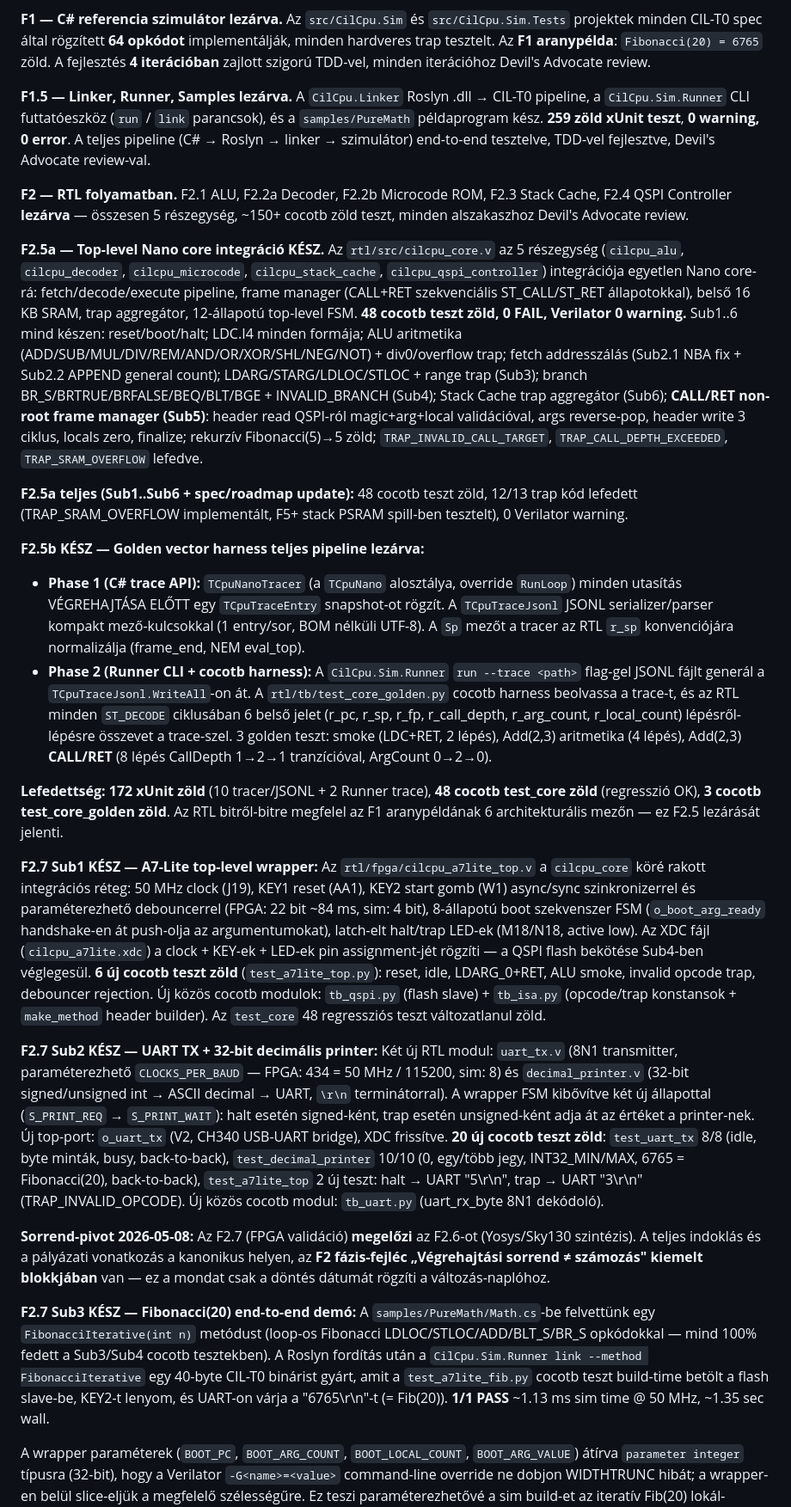
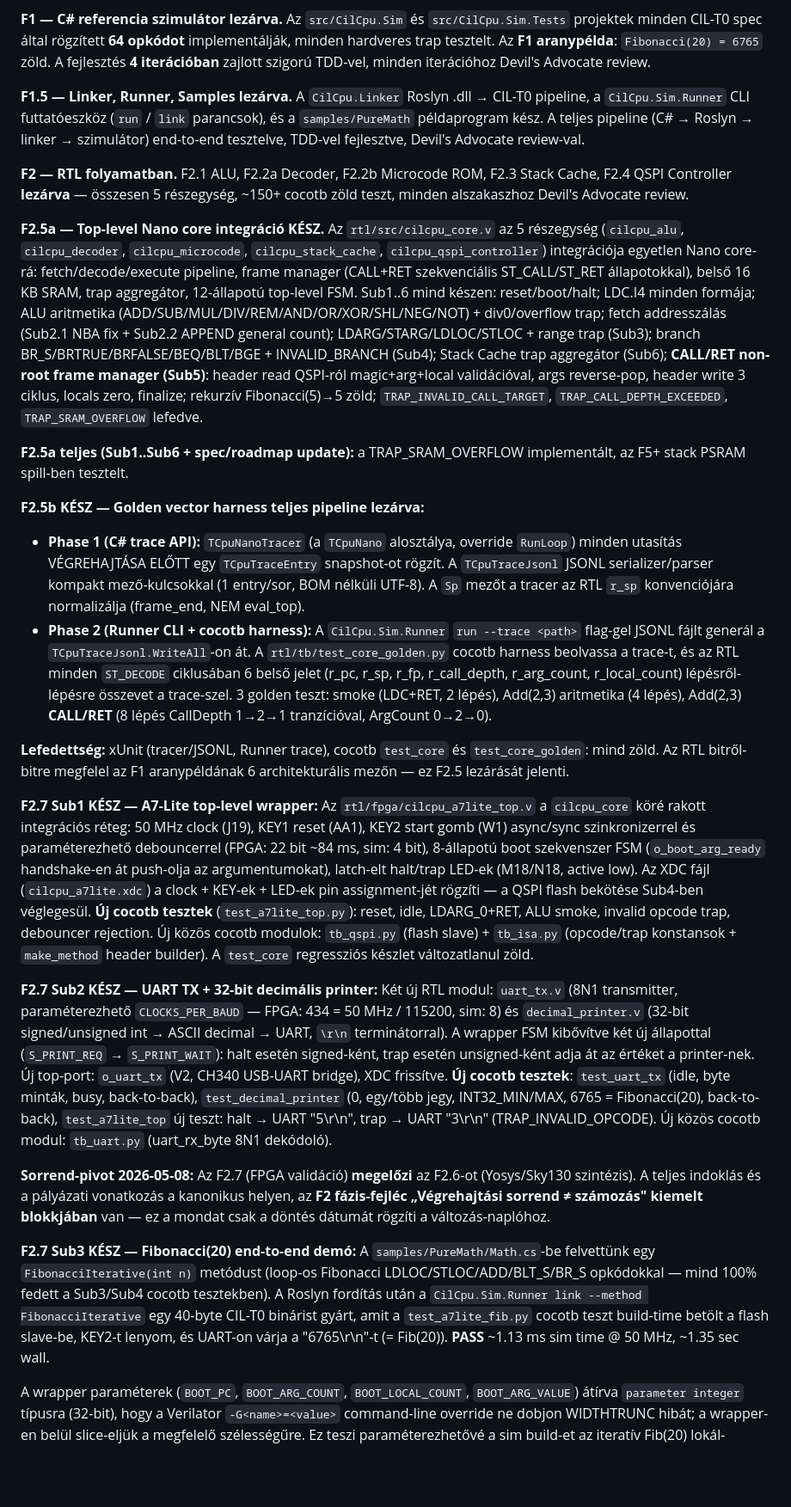
Before and after one commit to FenySoft/cli-cpu, a Markdown page: docs/roadmap-hu.md, the part around one of its changes. Shown at 86% size. Drawn GitHub-style; blank space fills up the shorter version.

```diff
--- a/docs/roadmap-hu.md
+++ b/docs/roadmap-hu.md
@@ -710,27 +710,27 @@ A **korábbi** F6 egyetlen nagy FPGA-t célzott (K7-480T, majd K7-325T). A **mos
 
 **F1 — C# referencia szimulátor lezárva.** Az `src/CilCpu.Sim` és `src/CilCpu.Sim.Tests` projektek minden CIL-T0 spec által rögzített **64 opkódot** implementálják, minden hardveres trap tesztelt. Az **F1 aranypélda**: `Fibonacci(20) = 6765` zöld. A fejlesztés **4 iterációban** zajlott szigorú TDD-vel, minden iterációhoz Devil's Advocate review.
 
-**F1.5 — Linker, Runner, Samples lezárva.** A `CilCpu.Linker` Roslyn .dll → CIL-T0 pipeline, a `CilCpu.Sim.Runner` CLI futtatóeszköz (`run` / `link` parancsok), és a `samples/PureMath` példaprogram kész. **259 zöld xUnit teszt**, **0 warning, 0 error**. A teljes pipeline (C# → Roslyn → linker → szimulátor) end-to-end tesztelve, TDD-vel fejlesztve, Devil's Advocate review-val.
+**F1.5 — Linker, Runner, Samples lezárva.** A `CilCpu.Linker` Roslyn .dll → CIL-T0 pipeline, a `CilCpu.Sim.Runner` CLI futtatóeszköz (`run` / `link` parancsok), és a `samples/PureMath` példaprogram kész. A teljes pipeline (C# → Roslyn → linker → szimulátor) end-to-end tesztelve, TDD-vel fejlesztve, Devil's Advocate review-val.
 
 **F2 — RTL folyamatban.** F2.1 ALU, F2.2a Decoder, F2.2b Microcode ROM, F2.3 Stack Cache, F2.4 QSPI Controller **lezárva** — összesen 5 részegység, ~150+ cocotb zöld teszt, minden alszakaszhoz Devil's Advocate review.
 
-**F2.5a — Top-level Nano core integráció KÉSZ.** Az `rtl/src/cilcpu_core.v` az 5 részegység (`cilcpu_alu`, `cilcpu_decoder`, `cilcpu_microcode`, `cilcpu_stack_cache`, `cilcpu_qspi_controller`) integrációja egyetlen Nano core-rá: fetch/decode/execute pipeline, frame manager (CALL+RET szekvenciális ST_CALL/ST_RET állapotokkal), belső 16 KB SRAM, trap aggregátor, 12-állapotú top-level FSM. **48 cocotb teszt zöld, 0 FAIL, Verilator 0 warning.** Sub1..6 mind készen: reset/boot/halt; LDC.I4 minden formája; ALU aritmetika (ADD/SUB/MUL/DIV/REM/AND/OR/XOR/SHL/NEG/NOT) + div0/overflow trap; fetch addresszálás (Sub2.1 NBA fix + Sub2.2 APPEND general count); LDARG/STARG/LDLOC/STLOC + range trap (Sub3); branch BR_S/BRTRUE/BRFALSE/BEQ/BLT/BGE + INVALID_BRANCH (Sub4); Stack Cache trap aggregátor (Sub6); **CALL/RET non-root frame manager (Sub5)**: header read QSPI-ról magic+arg+local validációval, args reverse-pop, header write 3 ciklus, locals zero, finalize; rekurzív Fibonacci(5)→5 zöld; `TRAP_INVALID_CALL_TARGET`, `TRAP_CALL_DEPTH_EXCEEDED`, `TRAP_SRAM_OVERFLOW` lefedve.
+**F2.5a — Top-level Nano core integráció KÉSZ.** Az `rtl/src/cilcpu_core.v` az 5 részegység (`cilcpu_alu`, `cilcpu_decoder`, `cilcpu_microcode`, `cilcpu_stack_cache`, `cilcpu_qspi_controller`) integrációja egyetlen Nano core-rá: fetch/decode/execute pipeline, frame manager (CALL+RET szekvenciális ST_CALL/ST_RET állapotokkal), belső 16 KB SRAM, trap aggregátor, 12-állapotú top-level FSM. Sub1..6 mind készen: reset/boot/halt; LDC.I4 minden formája; ALU aritmetika (ADD/SUB/MUL/DIV/REM/AND/OR/XOR/SHL/NEG/NOT) + div0/overflow trap; fetch addresszálás (Sub2.1 NBA fix + Sub2.2 APPEND general count); LDARG/STARG/LDLOC/STLOC + range trap (Sub3); branch BR_S/BRTRUE/BRFALSE/BEQ/BLT/BGE + INVALID_BRANCH (Sub4); Stack Cache trap aggregátor (Sub6); **CALL/RET non-root frame manager (Sub5)**: header read QSPI-ról magic+arg+local validációval, args reverse-pop, header write 3 ciklus, locals zero, finalize; rekurzív Fibonacci(5)→5 zöld; `TRAP_INVALID_CALL_TARGET`, `TRAP_CALL_DEPTH_EXCEEDED`, `TRAP_SRAM_OVERFLOW` lefedve.
 
-**F2.5a teljes (Sub1..Sub6 + spec/roadmap update):** 48 cocotb teszt zöld, 12/13 trap kód lefedett (TRAP_SRAM_OVERFLOW implementált, F5+ stack PSRAM spill-ben tesztelt), 0 Verilator warning.
+**F2.5a teljes (Sub1..Sub6 + spec/roadmap update):** a TRAP_SRAM_OVERFLOW implementált, az F5+ stack PSRAM spill-ben tesztelt.
 
 **F2.5b KÉSZ — Golden vector harness teljes pipeline lezárva:**
 - **Phase 1 (C# trace API):** `TCpuNanoTracer` (a `TCpuNano` alosztálya, override `RunLoop`) minden utasítás VÉGREHAJTÁSA ELŐTT egy `TCpuTraceEntry` snapshot-ot rögzít. A `TCpuTraceJsonl` JSONL serializer/parser kompakt mező-kulcsokkal (1 entry/sor, BOM nélküli UTF-8). A `Sp` mezőt a tracer az RTL `r_sp` konvenciójára normalizálja (frame_end, NEM eval_top).
 - **Phase 2 (Runner CLI + cocotb harness):** A `CilCpu.Sim.Runner` `run --trace <path>` flag-gel JSONL fájlt generál a `TCpuTraceJsonl.WriteAll`-on át. A `rtl/tb/test_core_golden.py` cocotb harness beolvassa a trace-t, és az RTL minden `ST_DECODE` ciklusában 6 belső jelet (r_pc, r_sp, r_fp, r_call_depth, r_arg_count, r_local_count) lépésről-lépésre összevet a trace-szel. 3 golden teszt: smoke (LDC+RET, 2 lépés), Add(2,3) aritmetika (4 lépés), Add(2,3) **CALL/RET** (8 lépés CallDepth 1→2→1 tranzícióval, ArgCount 0→2→0).
 
-**Lefedettség:** **172 xUnit zöld** (10 tracer/JSONL + 2 Runner trace), **48 cocotb test_core zöld** (regresszió OK), **3 cocotb test_core_golden zöld**. Az RTL bitről-bitre megfelel az F1 aranypéldának 6 architekturális mezőn — ez F2.5 lezárását jelenti.
+**Lefedettség:** xUnit (tracer/JSONL, Runner trace), cocotb `test_core` és `test_core_golden`: mind zöld. Az RTL bitről-bitre megfelel az F1 aranypéldának 6 architekturális mezőn — ez F2.5 lezárását jelenti.
 
-**F2.7 Sub1 KÉSZ — A7-Lite top-level wrapper:** Az `rtl/fpga/cilcpu_a7lite_top.v` a `cilcpu_core` köré rakott integrációs réteg: 50 MHz clock (J19), KEY1 reset (AA1), KEY2 start gomb (W1) async/sync szinkronizerrel és paraméterezhető debouncerrel (FPGA: 22 bit ~84 ms, sim: 4 bit), 8-állapotú boot szekvenszer FSM (`o_boot_arg_ready` handshake-en át push-olja az argumentumokat), latch-elt halt/trap LED-ek (M18/N18, active low). Az XDC fájl (`cilcpu_a7lite.xdc`) a clock + KEY-ek + LED-ek pin assignment-jét rögzíti — a QSPI flash bekötése Sub4-ben véglegesül. **6 új cocotb teszt zöld** (`test_a7lite_top.py`): reset, idle, LDARG_0+RET, ALU smoke, invalid opcode trap, debouncer rejection. Új közös cocotb modulok: `tb_qspi.py` (flash slave) + `tb_isa.py` (opcode/trap konstansok + `make_method` header builder). Az `test_core` 48 regressziós teszt változatlanul zöld.
+**F2.7 Sub1 KÉSZ — A7-Lite top-level wrapper:** Az `rtl/fpga/cilcpu_a7lite_top.v` a `cilcpu_core` köré rakott integrációs réteg: 50 MHz clock (J19), KEY1 reset (AA1), KEY2 start gomb (W1) async/sync szinkronizerrel és paraméterezhető debouncerrel (FPGA: 22 bit ~84 ms, sim: 4 bit), 8-állapotú boot szekvenszer FSM (`o_boot_arg_ready` handshake-en át push-olja az argumentumokat), latch-elt halt/trap LED-ek (M18/N18, active low). Az XDC fájl (`cilcpu_a7lite.xdc`) a clock + KEY-ek + LED-ek pin assignment-jét rögzíti — a QSPI flash bekötése Sub4-ben véglegesül. **Új cocotb tesztek** (`test_a7lite_top.py`): reset, idle, LDARG_0+RET, ALU smoke, invalid opcode trap, debouncer rejection. Új közös cocotb modulok: `tb_qspi.py` (flash slave) + `tb_isa.py` (opcode/trap konstansok + `make_method` header builder). A `test_core` regressziós készlet változatlanul zöld.
 
-**F2.7 Sub2 KÉSZ — UART TX + 32-bit decimális printer:** Két új RTL modul: `uart_tx.v` (8N1 transmitter, paraméterezhető `CLOCKS_PER_BAUD` — FPGA: 434 = 50 MHz / 115200, sim: 8) és `decimal_printer.v` (32-bit signed/unsigned int → ASCII decimal → UART, `\r\n` terminátorral). A wrapper FSM kibővítve két új állapottal (`S_PRINT_REQ` → `S_PRINT_WAIT`): halt esetén signed-ként, trap esetén unsigned-ként adja át az értéket a printer-nek. Új top-port: `o_uart_tx` (V2, CH340 USB-UART bridge), XDC frissítve. **20 új cocotb teszt zöld**: `test_uart_tx` 8/8 (idle, byte minták, busy, back-to-back), `test_decimal_printer` 10/10 (0, egy/több jegy, INT32_MIN/MAX, 6765 = Fibonacci(20), back-to-back), `test_a7lite_top` 2 új teszt: halt → UART "5\r\n", trap → UART "3\r\n" (TRAP_INVALID_OPCODE). Új közös cocotb modul: `tb_uart.py` (uart_rx_byte 8N1 dekódoló).
+**F2.7 Sub2 KÉSZ — UART TX + 32-bit decimális printer:** Két új RTL modul: `uart_tx.v` (8N1 transmitter, paraméterezhető `CLOCKS_PER_BAUD` — FPGA: 434 = 50 MHz / 115200, sim: 8) és `decimal_printer.v` (32-bit signed/unsigned int → ASCII decimal → UART, `\r\n` terminátorral). A wrapper FSM kibővítve két új állapottal (`S_PRINT_REQ` → `S_PRINT_WAIT`): halt esetén signed-ként, trap esetén unsigned-ként adja át az értéket a printer-nek. Új top-port: `o_uart_tx` (V2, CH340 USB-UART bridge), XDC frissítve. **Új cocotb tesztek**: `test_uart_tx` (idle, byte minták, busy, back-to-back), `test_decimal_printer` (0, egy/több jegy, INT32_MIN/MAX, 6765 = Fibonacci(20), back-to-back), `test_a7lite_top` új teszt: halt → UART "5\r\n", trap → UART "3\r\n" (TRAP_INVALID_OPCODE). Új közös cocotb modul: `tb_uart.py` (uart_rx_byte 8N1 dekódoló).
 
 **Sorrend-pivot 2026-05-08:** Az F2.7 (FPGA validáció) **megelőzi** az F2.6-ot (Yosys/Sky130 szintézis). A teljes indoklás és a pályázati vonatkozás a kanonikus helyen, az **F2 fázis-fejléc „Végrehajtási sorrend ≠ számozás" kiemelt blokkjában** van — ez a mondat csak a döntés dátumát rögzíti a változás-naplóhoz.
 
-**F2.7 Sub3 KÉSZ — Fibonacci(20) end-to-end demó:** A `samples/PureMath/Math.cs`-be felvettünk egy `FibonacciIterative(int n)` metódust (loop-os Fibonacci LDLOC/STLOC/ADD/BLT_S/BR_S opkódokkal — mind 100% fedett a Sub3/Sub4 cocotb tesztekben). A Roslyn fordítás után a `CilCpu.Sim.Runner link --method FibonacciIterative` egy 40-byte CIL-T0 binárist gyárt, amit a `test_a7lite_fib.py` cocotb teszt build-time betölt a flash slave-be, KEY2-t lenyom, és UART-on várja a "6765\r\n"-t (= Fib(20)). **1/1 PASS** ~1.13 ms sim time @ 50 MHz, ~1.35 sec wall.
+**F2.7 Sub3 KÉSZ — Fibonacci(20) end-to-end demó:** A `samples/PureMath/Math.cs`-be felvettünk egy `FibonacciIterative(int n)` metódust (loop-os Fibonacci LDLOC/STLOC/ADD/BLT_S/BR_S opkódokkal — mind 100% fedett a Sub3/Sub4 cocotb tesztekben). A Roslyn fordítás után a `CilCpu.Sim.Runner link --method FibonacciIterative` egy 40-byte CIL-T0 binárist gyárt, amit a `test_a7lite_fib.py` cocotb teszt build-time betölt a flash slave-be, KEY2-t lenyom, és UART-on várja a "6765\r\n"-t (= Fib(20)). **PASS** ~1.13 ms sim time @ 50 MHz, ~1.35 sec wall.
 
 A wrapper paraméterek (`BOOT_PC`, `BOOT_ARG_COUNT`, `BOOT_LOCAL_COUNT`, `BOOT_ARG_VALUE`) átírva `parameter integer` típusra (32-bit), hogy a Verilator `-G<name>=<value>` command-line override ne dobjon WIDTHTRUNC hibát; a wrapper-en belül slice-eljük a megfelelő szélességűre. Ez teszi paraméterezhetővé a sim build-et az iteratív Fib(20) lokál-számára (`-GBOOT_LOCAL_COUNT=4 -GBOOT_ARG_VALUE=20`).
 
```
Also changed, not shown: other parts of docs/roadmap-hu.md (+13 -13 lines), docs/roadmap-en.md (+20 -20 lines).
